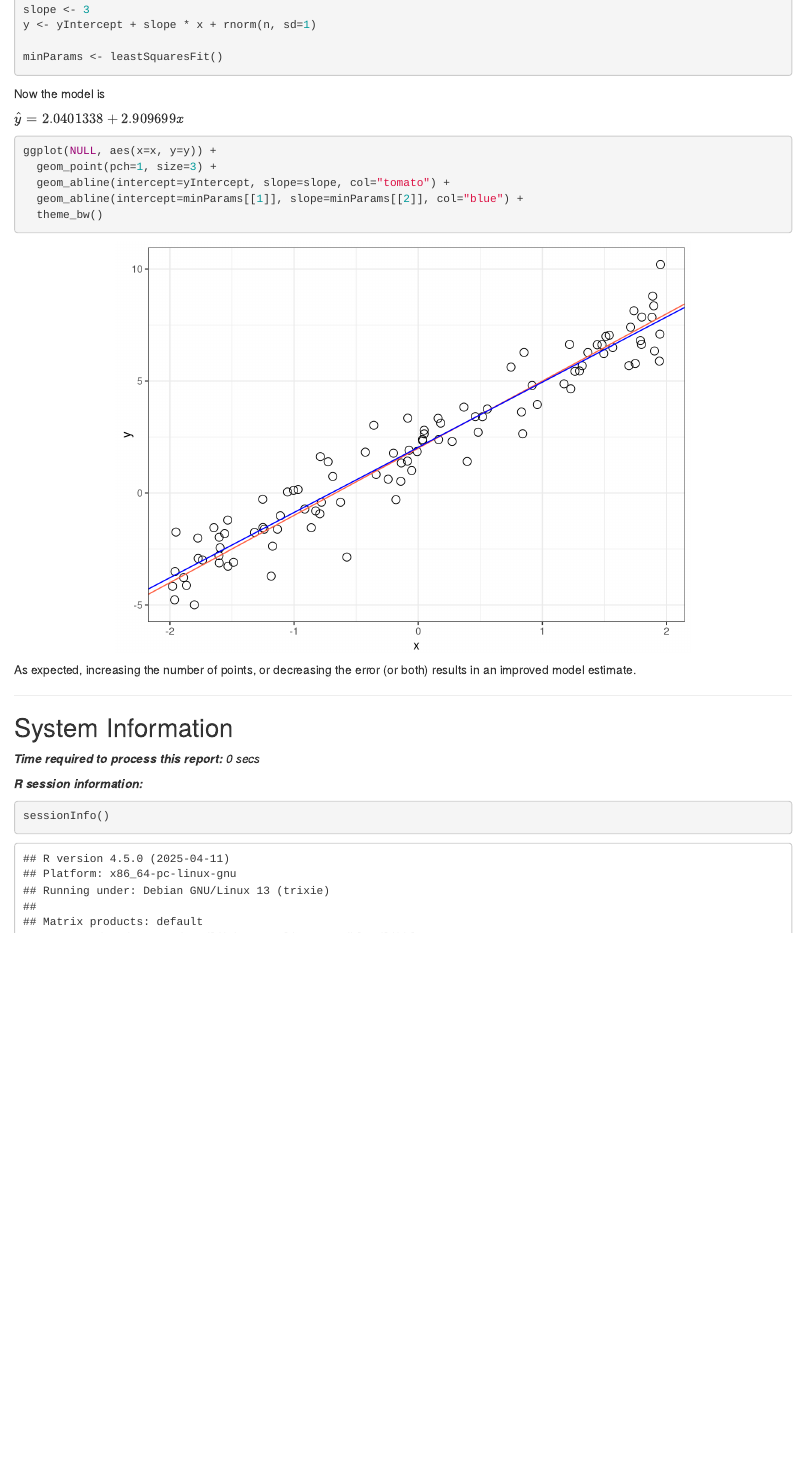
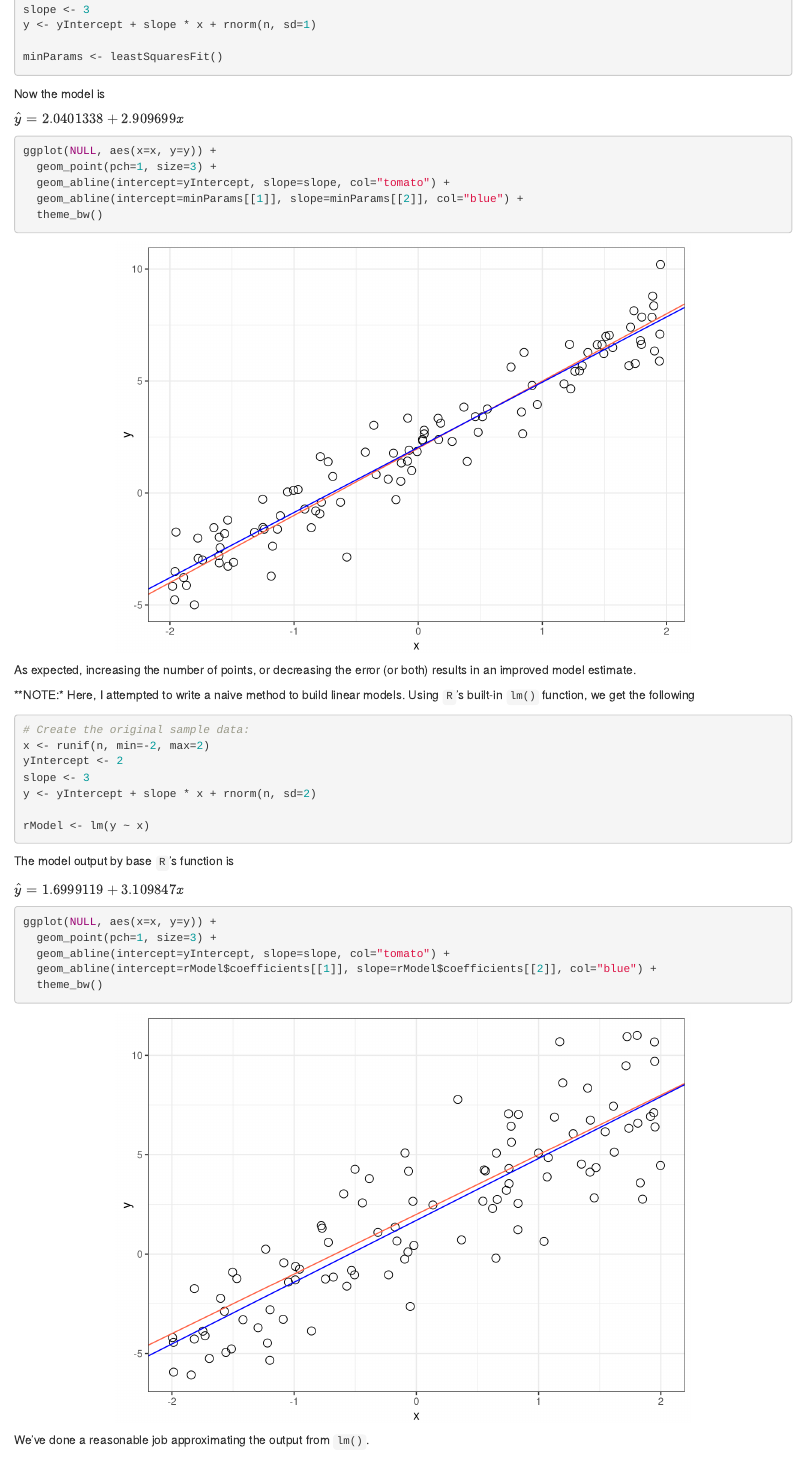
Before and after one commit to ronammar/naive_least_squares, an R Markdown document (least_squares.Rmd): the page in a window 1100 px wide, from 4790 px down. Rendered offline with R 4.5, knitr and Pandoc, with nearby package versions.

Commit message:
Comparing our naive method to the lm function

````diff
--- a/least_squares.Rmd
+++ b/least_squares.Rmd
@@ -211,9 +211,33 @@ ggplot(NULL, aes(x=x, y=y)) +
 
 As expected, increasing the number of points, or decreasing the error (or both) results in an improved model estimate.
 
+**NOTE:* Here, I attempted to write a naive method to build linear models. Using `R`'s built-in `lm()` function, we get the following
+
+```{r}
+# Create the original sample data:
+x <- runif(n, min=-2, max=2)
+yIntercept <- 2
+slope <- 3
+y <- yIntercept + slope * x + rnorm(n, sd=2)
+
+rModel <- lm(y ~ x)
+```
+
+The model output by base `R`'s function is
+
+$\hat{y} = `r rModel$coefficients[[1]]` + `r rModel$coefficients[[2]]`x$
+
+```{r}
+ggplot(NULL, aes(x=x, y=y)) +
+  geom_point(pch=1, size=3) +
+  geom_abline(intercept=yIntercept, slope=slope, col="tomato") +
+  geom_abline(intercept=rModel$coefficients[[1]], slope=rModel$coefficients[[2]], col="blue") +
+  theme_bw()
+```
+
+We've done a reasonable job approximating the output from `lm()`.
+
 ------
-
-\newpage
 
 ## System Information
 
````
Also changed, not shown: least_squares.html.
